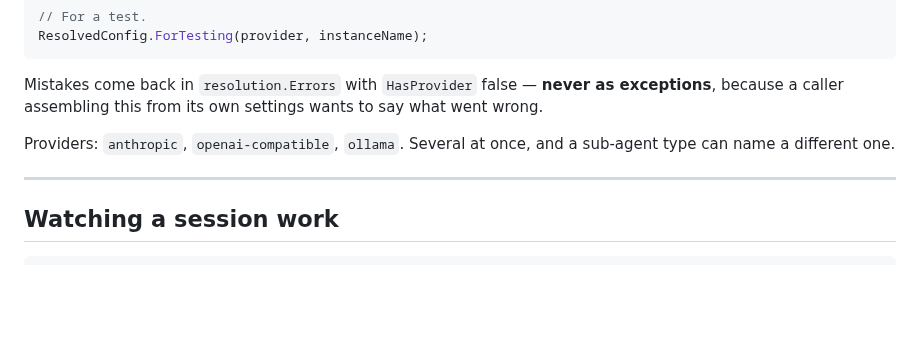
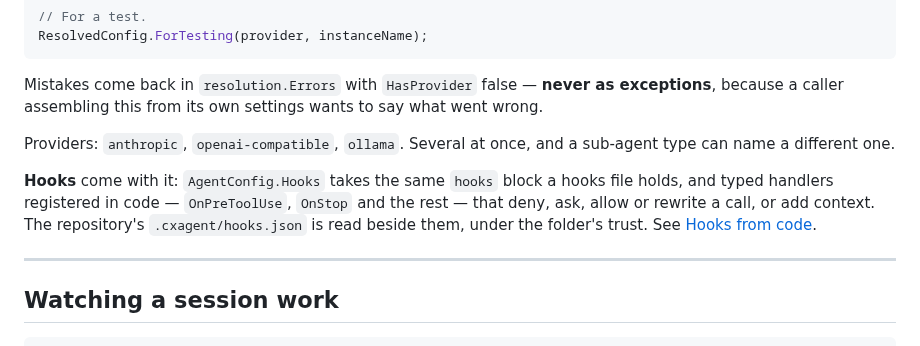
Before and after one commit to nickprotop/cxagent, a Markdown page: cxagent.Core/README.md, the part around the change. Rendered like a GitHub page; blank space fills up the shorter version.

Commit message:
Describe F8's Hooks and Project tabs, and hooks in the library README

```diff
--- a/cxagent.Core/README.md
+++ b/cxagent.Core/README.md
@@ -567,6 +567,11 @@ a caller assembling this from its own settings wants to say what went wrong.
 Providers: `anthropic`, `openai-compatible`, `ollama`. Several at once, and a sub-agent type can name
 a different one.
 
+**Hooks** come with it: `AgentConfig.Hooks` takes the same `hooks` block a hooks file holds, and typed
+handlers registered in code — `OnPreToolUse`, `OnStop` and the rest — that deny, ask, allow or rewrite a
+call, or add context. The repository's `.cxagent/hooks.json` is read beside them, under the folder's trust.
+See [Hooks from code](docs/api.md#hooks-from-code).
+
 ---
 
 ## Watching a session work
```
Also changed, not shown: COMMANDS.md (+17 -4 lines).
